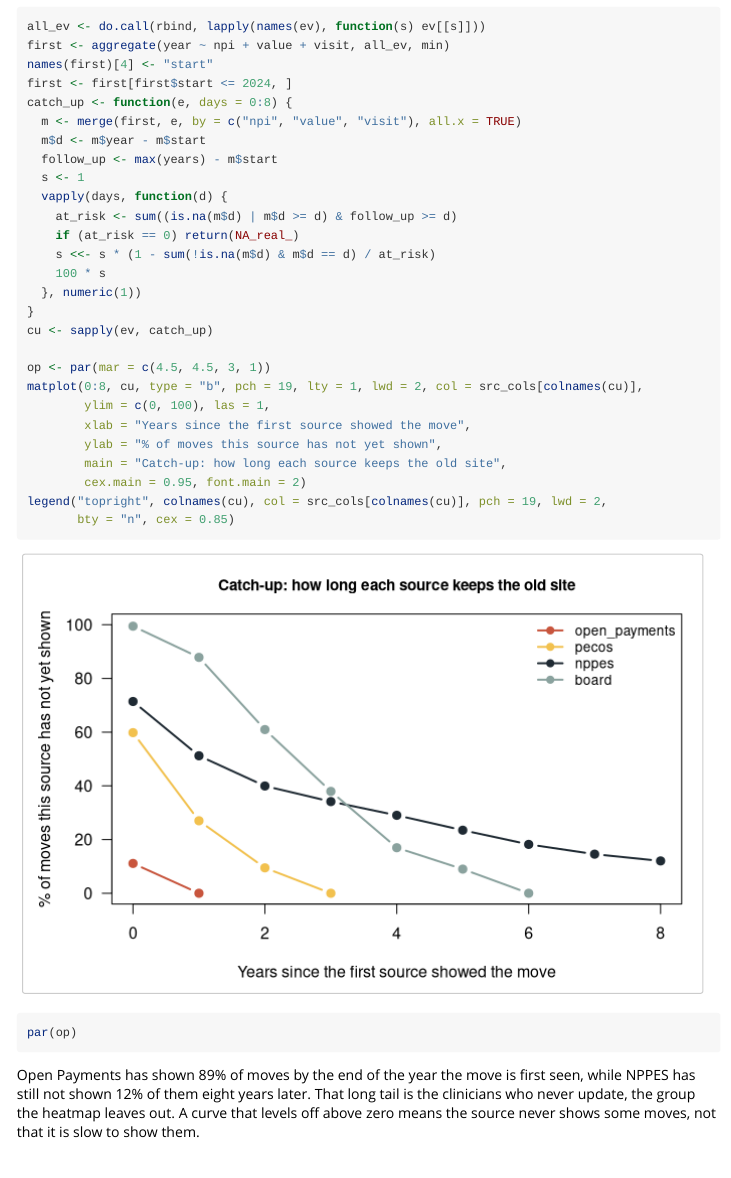
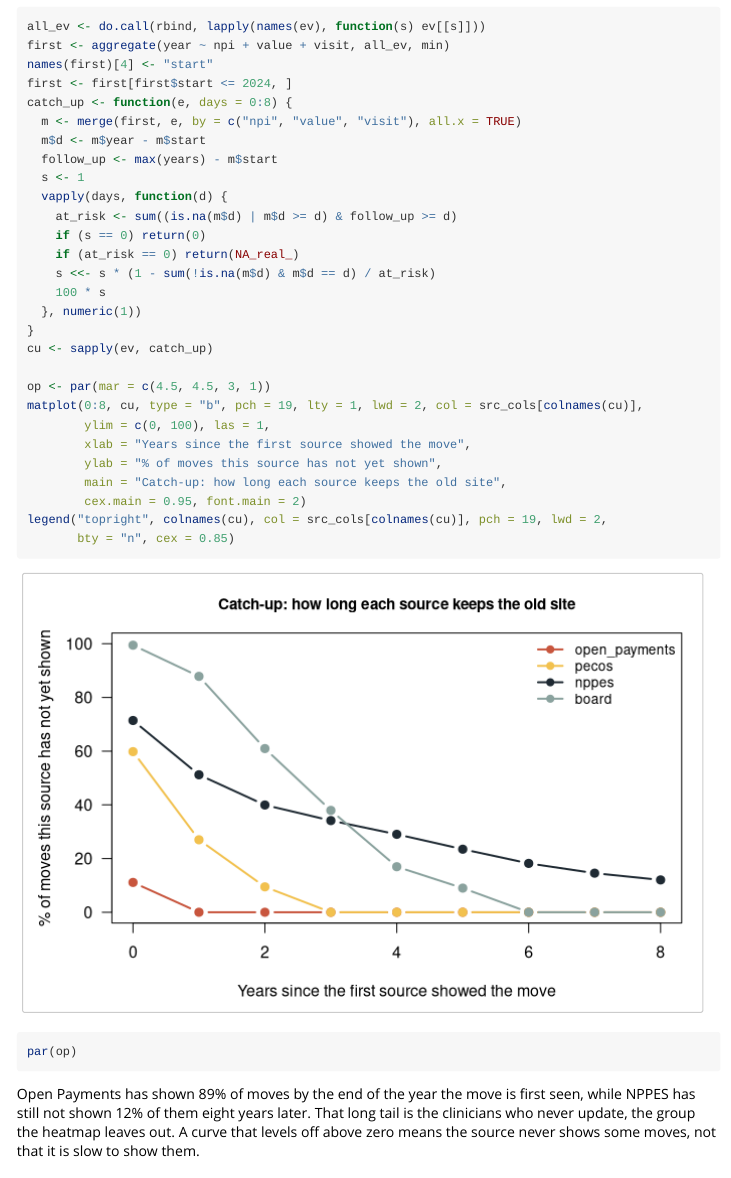
Before and after one commit to mufflyt/mysteryroster, an R Markdown document (vignettes/lead-lag-staleness.Rmd): the page in a window 1100 px wide, from 13780 px down. Rendered offline with R 4.5, knitr and Pandoc, with nearby package versions; long lines of code are wrapped; common packages that the code uses without loading them are loaded.

Commit message:
Catch-up curves: hold at 0% once a source has shown every move
Co-Authored-By: Devin AI <158243242+devin-ai-integration[bot]@users.noreply.github.com>

```diff
--- a/vignettes/lead-lag-staleness.Rmd
+++ b/vignettes/lead-lag-staleness.Rmd
@@ -582,6 +582,7 @@
   s <- 1
   vapply(days, function(d) {
     at_risk <- sum((is.na(m$d) | m$d >= d) & follow_up >= d)
+    if (s == 0) return(0)
     if (at_risk == 0) return(NA_real_)
     s <<- s * (1 - sum(!is.na(m$d) & m$d == d) / at_risk)
     100 * s
```
